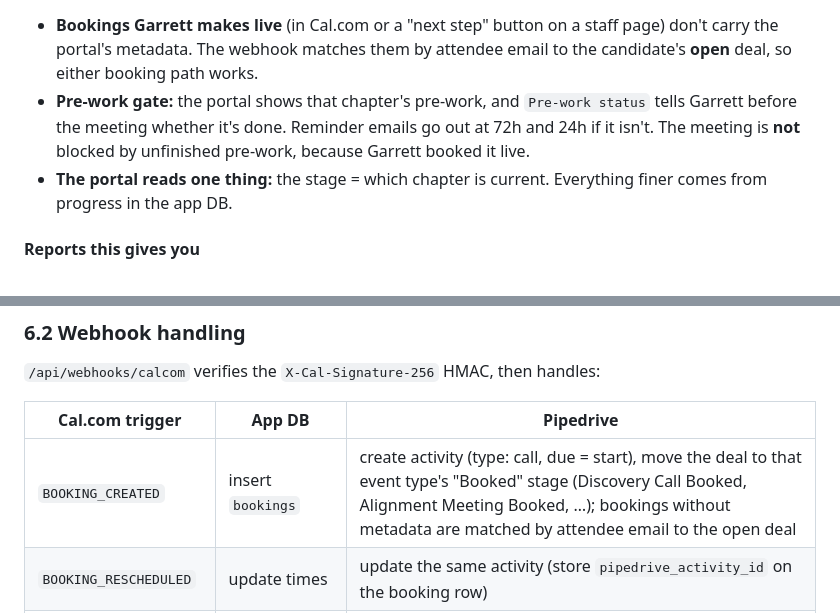
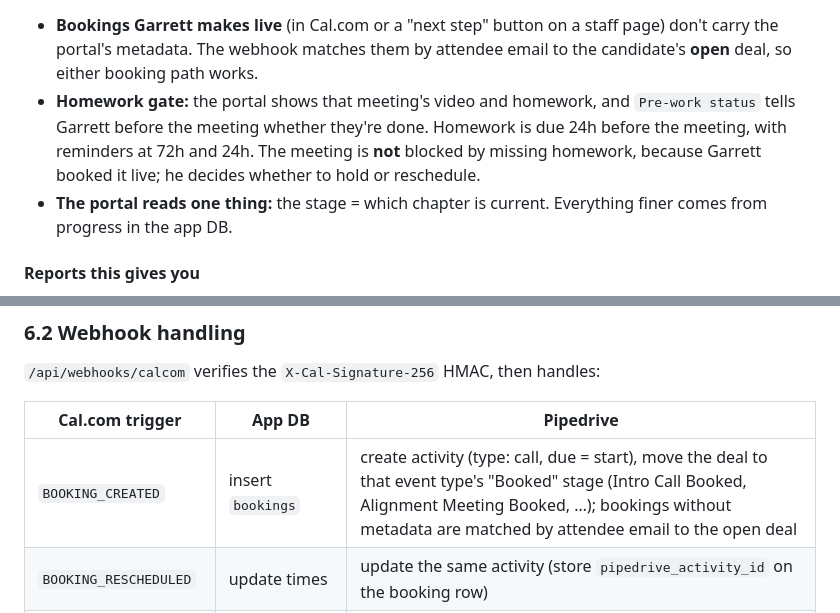
Before and after one commit to gahlbergioabea/rise_connecteam_tools, a Markdown page: docs/franchise-portal-architecture.md, 2 parts joined by grey strips. Drawn GitHub-style.

````diff
--- a/docs/franchise-portal-architecture.md
+++ b/docs/franchise-portal-architecture.md
@@ -167,7 +175,7 @@ Booked for meeting X ──(meeting happens)──► activity X marked DONE
 ```
 
 - **Bookings Garrett makes live** (in Cal.com or a "next step" button on a staff page) don't carry the portal's metadata. The webhook matches them by attendee email to the candidate's **open** deal, so either booking path works.
-- **Pre-work gate:** the portal shows that chapter's pre-work, and `Pre-work status` tells Garrett before the meeting whether it's done. Reminder emails go out at 72h and 24h if it isn't. The meeting is **not** blocked by unfinished pre-work, because Garrett booked it live.
+- **Homework gate:** the portal shows that meeting's video and homework, and `Pre-work status` tells Garrett before the meeting whether they're done. Homework is due 24h before the meeting, with reminders at 72h and 24h. The meeting is **not** blocked by missing homework, because Garrett booked it live; he decides whether to hold or reschedule.
 - **The portal reads one thing:** the stage = which chapter is current. Everything finer comes from progress in the app DB.
 
 #### Reports this gives you
@@ -302,7 +310,7 @@ sequenceDiagram
 
 | Cal.com trigger | App DB | Pipedrive |
 |---|---|---|
-| `BOOKING_CREATED` | insert `bookings` | create activity (type: call, due = start), move the deal to that event type's "Booked" stage (Discovery Call Booked, Alignment Meeting Booked, …); bookings without metadata are matched by attendee email to the open deal |
+| `BOOKING_CREATED` | insert `bookings` | create activity (type: call, due = start), move the deal to that event type's "Booked" stage (Intro Call Booked, Alignment Meeting Booked, …); bookings without metadata are matched by attendee email to the open deal |
 | `BOOKING_RESCHEDULED` | update times | update the same activity (store `pipedrive_activity_id` on the booking row) |
 | `BOOKING_CANCELLED` | mark cancelled | mark activity done/deleted, move the deal back to the stage it came from (stored on the booking row) |
 | `MEETING_ENDED` / no-show | mark completed or no-show | mark the activity done or no-show, and create a task for Garrett to move the deal (never auto-move) |
````
Also changed, not shown: other parts of docs/franchise-portal-architecture.md (+28 -20 lines).
